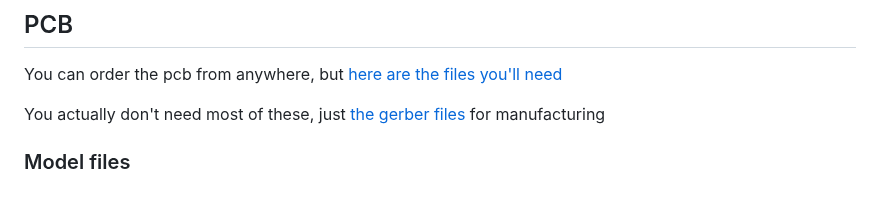
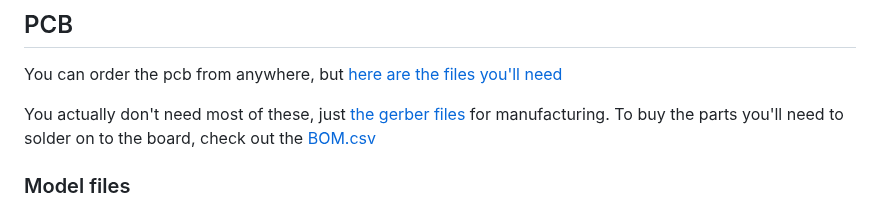
Before and after one commit to ChowderWellington/CHW-IP8-27G-EXP, a Markdown page: README.md, the part around the change. Drawn GitHub-style.

```diff
--- a/README.md
+++ b/README.md
@@ -76,7 +76,7 @@ The PX8-20H-01 contains 8 piezoelectric discs that move forward and backwards un
 ## PCB
 You can order the pcb from anywhere, but [here are the files you'll need](https://github.com/ChowderWellington/CHW-IP8-27G-EXP/tree/main/pcb)
 
-You actually don't need most of these, just [the gerber files](https://github.com/ChowderWellington/CHW-IP8-27G-EXP/raw/refs/heads/main/pcb/Gerber_PX8-20H-01_PCB_PX8-20H-01_2026-08-30.zip) for manufacturing
+You actually don't need most of these, just [the gerber files](https://github.com/ChowderWellington/CHW-IP8-27G-EXP/raw/refs/heads/main/pcb/Gerber_PX8-20H-01_PCB_PX8-20H-01_2026-08-30.zip) for manufacturing. To buy the parts you'll need to solder on to the board, check out the [BOM.csv](https://github.com/ChowderWellington/CHW-IP8-27G-EXP/blob/main/BOM.csv)
 
 ### Model files
 - [PX8-20H-01 manifold + nozzle](https://github.com/ChowderWellington/CHW-IP8-27G-EXP/blob/main/cad/Main%20Nozzle%20Setup%20V4%20%2B%20Manifold.stl)
```
